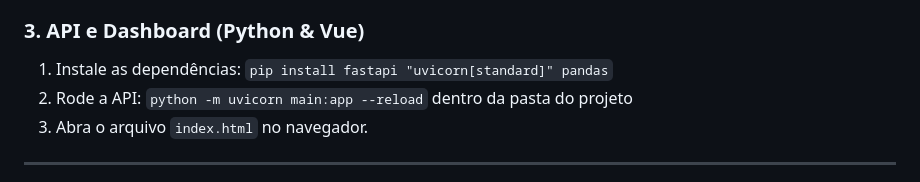
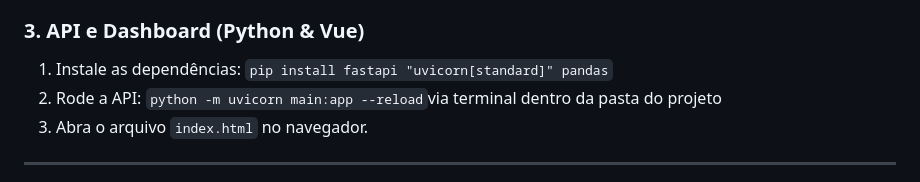
Before and after one commit to LeonardoRoeda/desafio-intuitive-care-fullstack, a Markdown page: README.md, the part around the change. GitHub-like rendering.

Commit message:
Command to run API in README

```diff
--- a/README.md
+++ b/README.md
@@ -27,7 +27,7 @@ O Java é responsável por baixar, limpar e consolidar os dados.
 
 ### 3. API e Dashboard (Python & Vue)
 1.  Instale as dependências: `pip install fastapi "uvicorn[standard]" pandas`
-2.  Rode a API: `python -m uvicorn main:app --reload` dentro da pasta do projeto
+2.  Rode a API: `python -m uvicorn main:app --reload`via terminal dentro da pasta do projeto
 3.  Abra o arquivo `index.html` no navegador.
 
 ---
```
